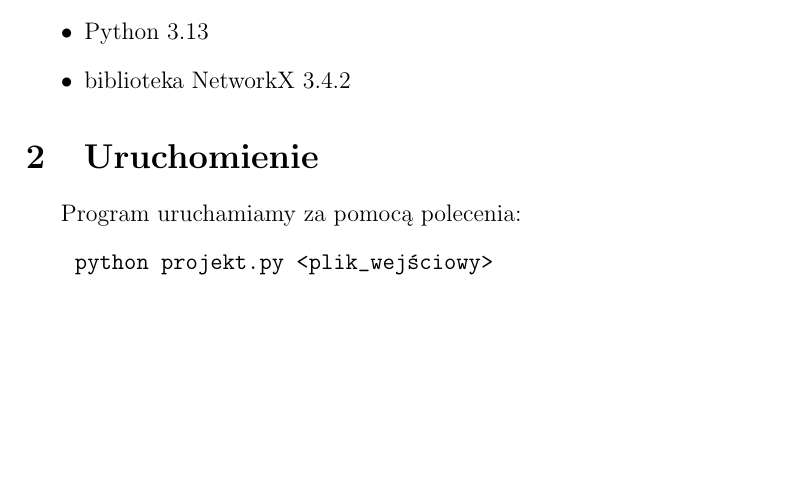
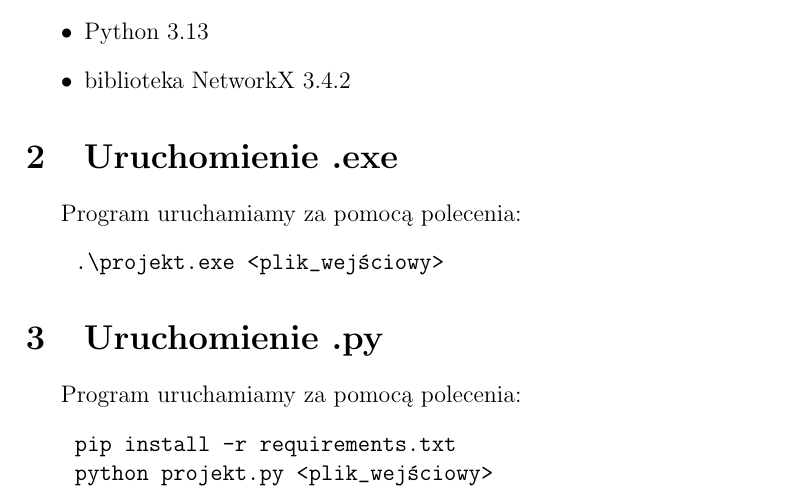
Before and after one commit to rvsmic/TAiO-Uni, a LaTeX document (instrukcja_uruchomienia.tex): part of page 2 of 2, cut so that both start at the same text, the shorter picture padded with empty space. Compiled offline with pdfLaTeX.

Commit message:
Final fixes

```diff
--- a/instrukcja_uruchomienia.tex
+++ b/instrukcja_uruchomienia.tex
@@ -34,9 +34,16 @@ Do uruchomienia programu potrzebne są (użyte podczas tworzenia):
     \item biblioteka NetworkX 3.4.2
 \end{itemize}
 
-\section{Uruchomienie}
+\section{Uruchomienie .exe}
 Program uruchamiamy za pomocą polecenia:
 \begin{verbatim}
+    .\projekt.exe <plik_wejściowy>
+\end{verbatim}
+
+\section{Uruchomienie .py}
+Program uruchamiamy za pomocą polecenia:
+\begin{verbatim}
+    pip install -r requirements.txt
     python projekt.py <plik_wejściowy>
 \end{verbatim}
 
```
Also changed, not shown: instrukcja_uruchomienia.pdf, 1 other file.
